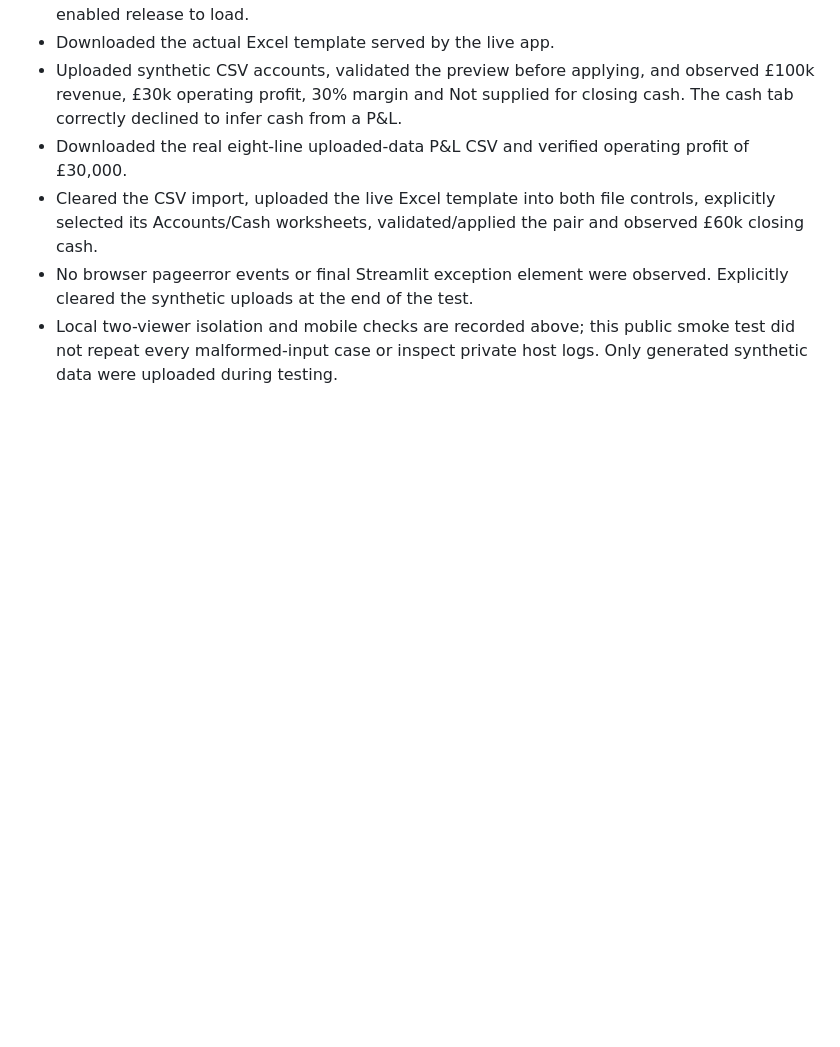
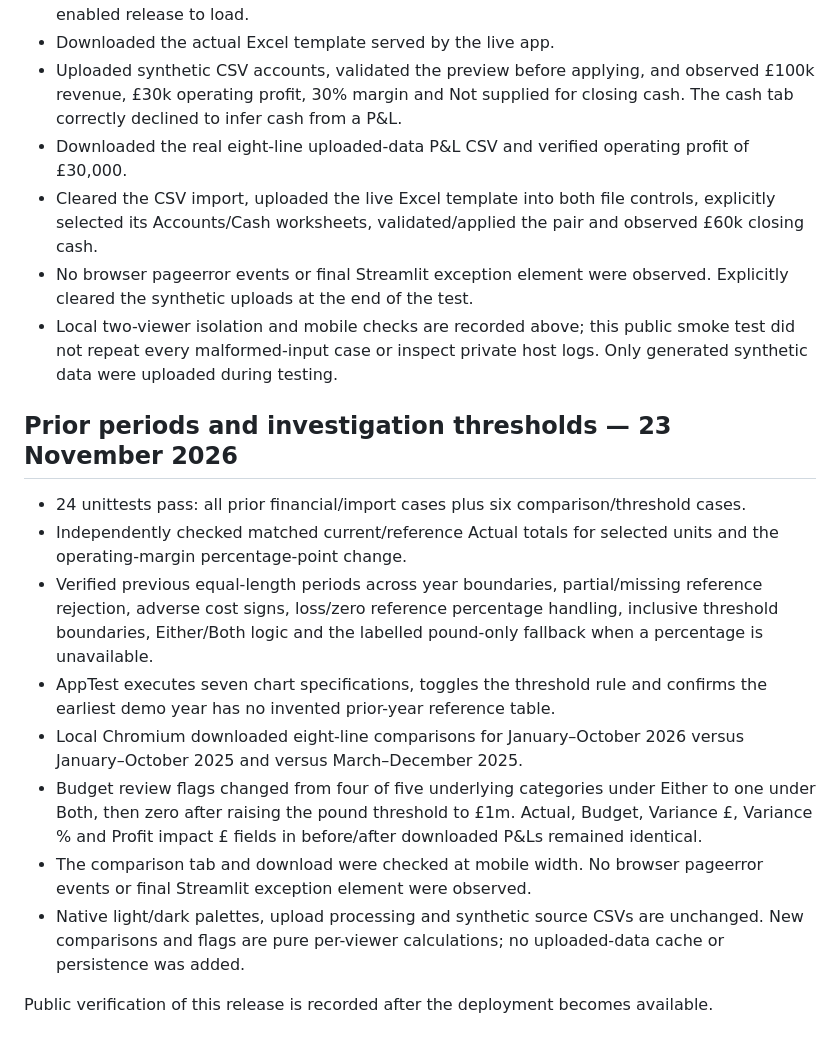
Before and after one commit to michael-adebayo256/finance-performance-dashboard, a Markdown page: VALIDATION.md, the part around the change. GitHub-like rendering; blank space fills up the shorter version.

```diff
--- a/VALIDATION.md
+++ b/VALIDATION.md
@@ -92,3 +92,16 @@ URL: https://finance-performance-dashboard-kfcrjeb9zde6gvyr22mwbc.streamlit.app/
 - Cleared the CSV import, uploaded the live Excel template into both file controls, explicitly selected its Accounts/Cash worksheets, validated/applied the pair and observed £60k closing cash.
 - No browser pageerror events or final Streamlit exception element were observed. Explicitly cleared the synthetic uploads at the end of the test.
 - Local two-viewer isolation and mobile checks are recorded above; this public smoke test did not repeat every malformed-input case or inspect private host logs. Only generated synthetic data were uploaded during testing.
+
+## Prior periods and investigation thresholds — 23 November 2026
+
+- 24 unittests pass: all prior financial/import cases plus six comparison/threshold cases.
+- Independently checked matched current/reference Actual totals for selected units and the operating-margin percentage-point change.
+- Verified previous equal-length periods across year boundaries, partial/missing reference rejection, adverse cost signs, loss/zero reference percentage handling, inclusive threshold boundaries, Either/Both logic and the labelled pound-only fallback when a percentage is unavailable.
+- AppTest executes seven chart specifications, toggles the threshold rule and confirms the earliest demo year has no invented prior-year reference table.
+- Local Chromium downloaded eight-line comparisons for January–October 2026 versus January–October 2025 and versus March–December 2025.
+- Budget review flags changed from four of five underlying categories under Either to one under Both, then zero after raising the pound threshold to £1m. Actual, Budget, Variance £, Variance % and Profit impact £ fields in before/after downloaded P&Ls remained identical.
+- The comparison tab and download were checked at mobile width. No browser pageerror events or final Streamlit exception element were observed.
+- Native light/dark palettes, upload processing and synthetic source CSVs are unchanged. New comparisons and flags are pure per-viewer calculations; no uploaded-data cache or persistence was added.
+
+Public verification of this release is recorded after the deployment becomes available.
```
Also changed, not shown: README.md (+31 -0 lines), screenshots/prior-periods-mobile.png (added), screenshots/prior-periods.png (added), 3 other files.
